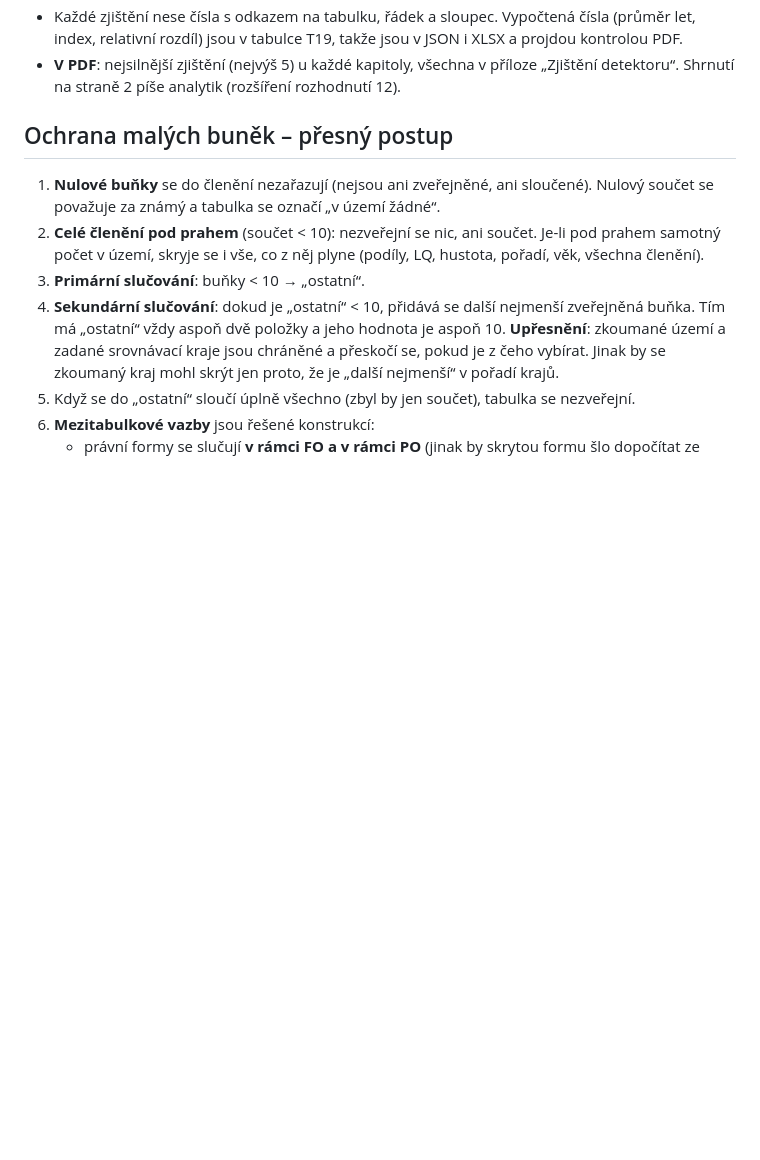
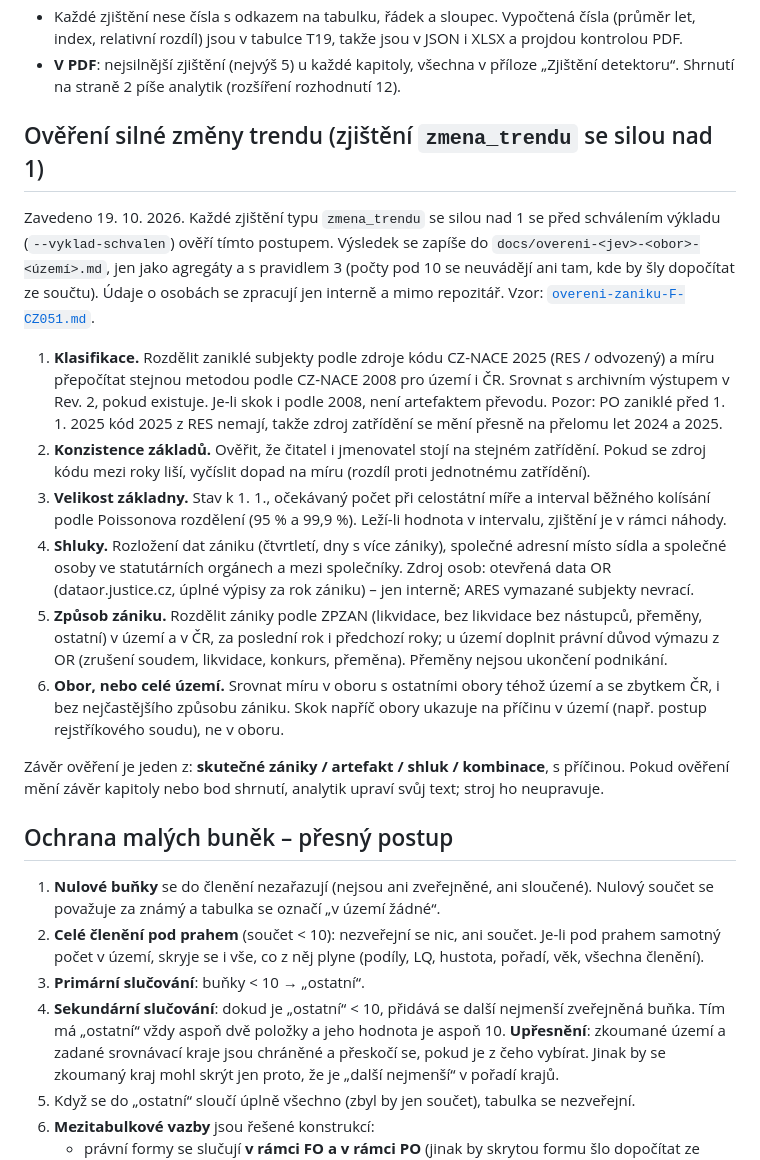
Before and after one commit to dantopol99-bit/da.firemnidatabaze, a Markdown page: docs/report_metodika.md, the part around the change. GitHub-like rendering; blank space fills up the shorter version.

```diff
--- a/docs/report_metodika.md
+++ b/docs/report_metodika.md
@@ -203,6 +203,34 @@ Pracuje jen se zveřejněnými čísly tabulek. Typy:
   index, relativní rozdíl) jsou v tabulce T19, takže jsou v JSON i XLSX a projdou kontrolou PDF.
 - **V PDF**: nejsilnější zjištění (nejvýš 5) u každé kapitoly, všechna v příloze „Zjištění detektoru“.
   Shrnutí na straně 2 píše analytik (rozšíření rozhodnutí 12).
+
+## Ověření silné změny trendu (zjištění `zmena_trendu` se silou nad 1)
+
+Zavedeno 19. 10. 2026. Každé zjištění typu `zmena_trendu` se silou nad 1 se před schválením výkladu
+(`--vyklad-schvalen`) ověří tímto postupem. Výsledek se zapíše do `docs/overeni-<jev>-<obor>-<území>.md`,
+jen jako agregáty a s pravidlem 3 (počty pod 10 se neuvádějí ani tam, kde by šly dopočítat ze součtu).
+Údaje o osobách se zpracují jen interně a mimo repozitář. Vzor: [`overeni-zaniku-F-CZ051.md`](overeni-zaniku-F-CZ051.md).
+
+1. **Klasifikace.** Rozdělit zaniklé subjekty podle zdroje kódu CZ-NACE 2025 (RES / odvozený) a míru
+   přepočítat stejnou metodou podle CZ-NACE 2008 pro území i ČR. Srovnat s archivním výstupem v Rev. 2,
+   pokud existuje. Je-li skok i podle 2008, není artefaktem převodu. Pozor: PO zaniklé před 1. 1. 2025
+   kód 2025 z RES nemají, takže zdroj zatřídění se mění přesně na přelomu let 2024 a 2025.
+2. **Konzistence základů.** Ověřit, že čitatel i jmenovatel stojí na stejném zatřídění. Pokud se zdroj
+   kódu mezi roky liší, vyčíslit dopad na míru (rozdíl proti jednotnému zatřídění).
+3. **Velikost základny.** Stav k 1. 1., očekávaný počet při celostátní míře a interval běžného kolísání
+   podle Poissonova rozdělení (95 % a 99,9 %). Leží-li hodnota v intervalu, zjištění je v rámci náhody.
+4. **Shluky.** Rozložení dat zániku (čtvrtletí, dny s více zániky), společné adresní místo sídla
+   a společné osoby ve statutárních orgánech a mezi společníky. Zdroj osob: otevřená data OR
+   (dataor.justice.cz, úplné výpisy za rok zániku) – jen interně; ARES vymazané subjekty nevrací.
+5. **Způsob zániku.** Rozdělit zániky podle ZPZAN (likvidace, bez likvidace bez nástupců, přeměny,
+   ostatní) v území a v ČR, za poslední rok i předchozí roky; u území doplnit právní důvod výmazu z OR
+   (zrušení soudem, likvidace, konkurs, přeměna). Přeměny nejsou ukončení podnikání.
+6. **Obor, nebo celé území.** Srovnat míru v oboru s ostatními obory téhož území a se zbytkem ČR,
+   i bez nejčastějšího způsobu zániku. Skok napříč obory ukazuje na příčinu v území (např. postup
+   rejstříkového soudu), ne v oboru.
+
+Závěr ověření je jeden z: **skutečné zániky / artefakt / shluk / kombinace**, s příčinou. Pokud ověření
+mění závěr kapitoly nebo bod shrnutí, analytik upraví svůj text; stroj ho neupravuje.
 
 ## Ochrana malých buněk – přesný postup
 
```
Also changed, not shown: docs/overeni-zaniku-F-CZ051.md (added, +169 -0 lines).
